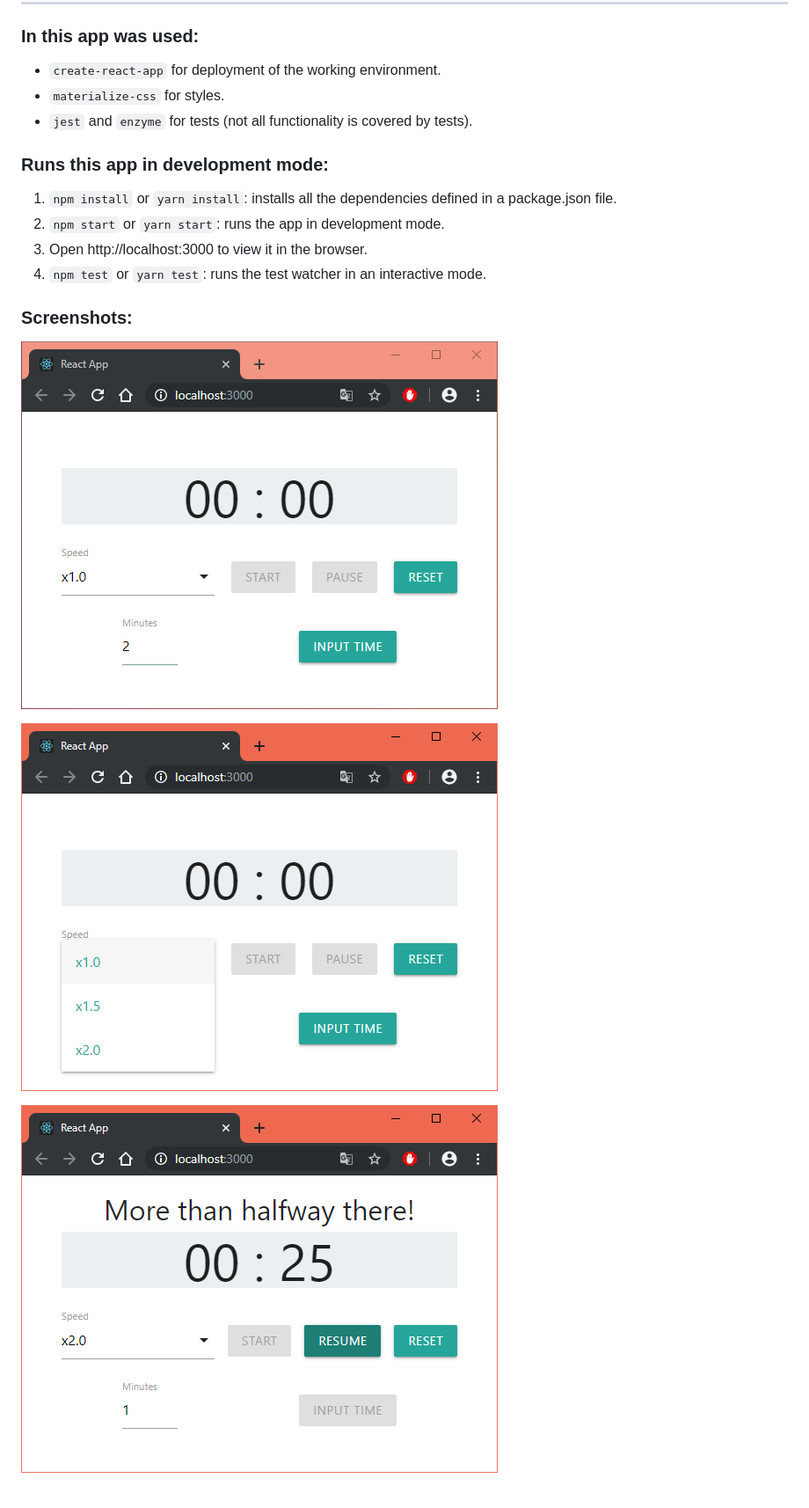
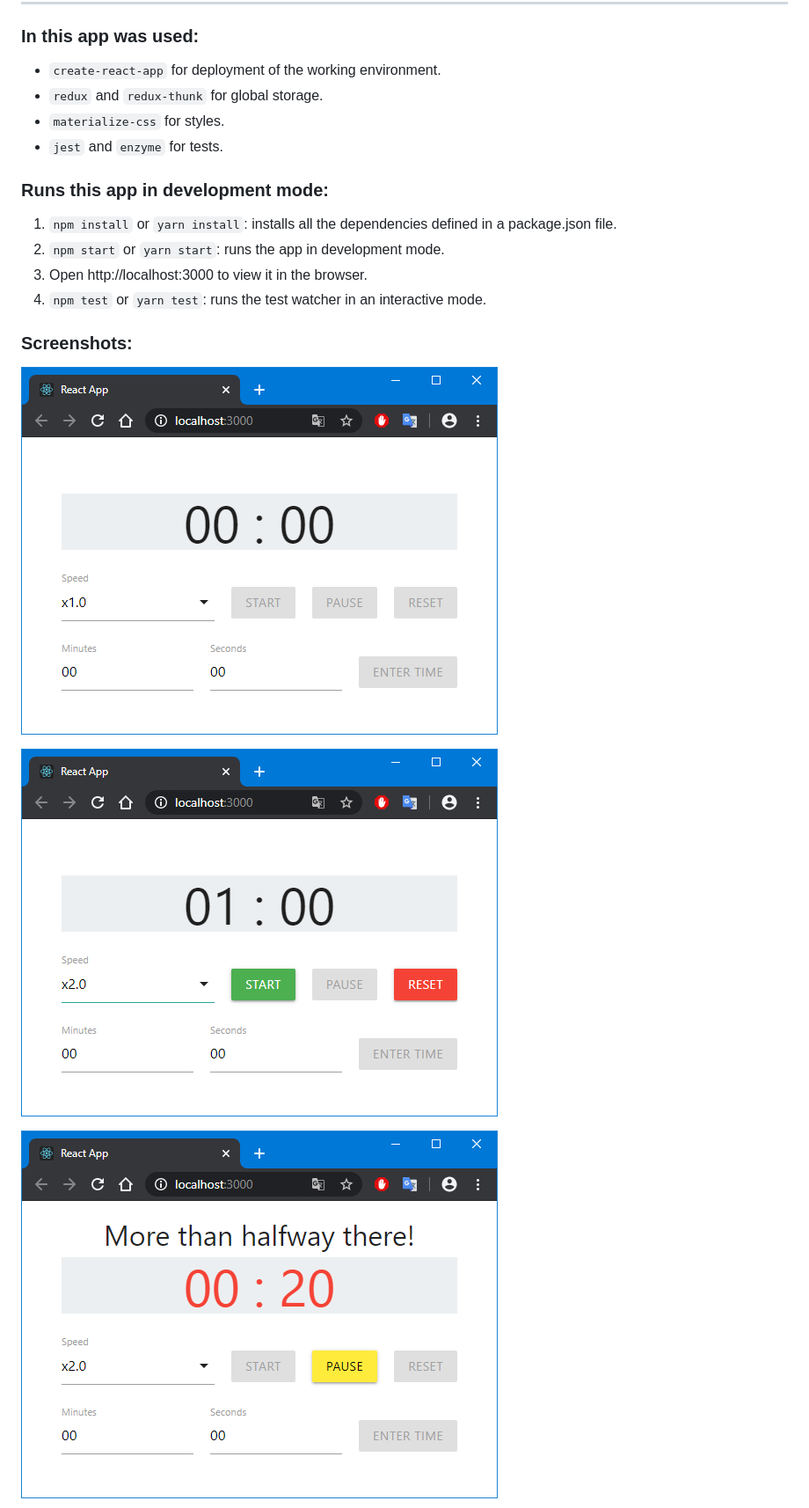
Before and after one commit to CBuT9I3b/key-ua-test, a Markdown page: README.md, the part around the change. Shown: that part at 88% size. Rendered like a GitHub page; pictures changed too: screenshots/1.png, screenshots/2.png, screenshots/3.png.

```diff
--- a/README.md
+++ b/README.md
@@ -29,8 +29,9 @@ Build a countdown timer SPA in a framework library of your choosing (ie - React,
 ### In this app was used:
 
 * `create-react-app` for deployment of the working environment.
+* `redux` and `redux-thunk` for global storage.
 * `materialize-css` for styles.
-* `jest` and `enzyme` for tests (not all functionality is covered by tests).
+* `jest` and `enzyme` for tests.
 
 ### Runs this app in development mode:
 
```
Also changed, not shown: screenshots/4.png.
